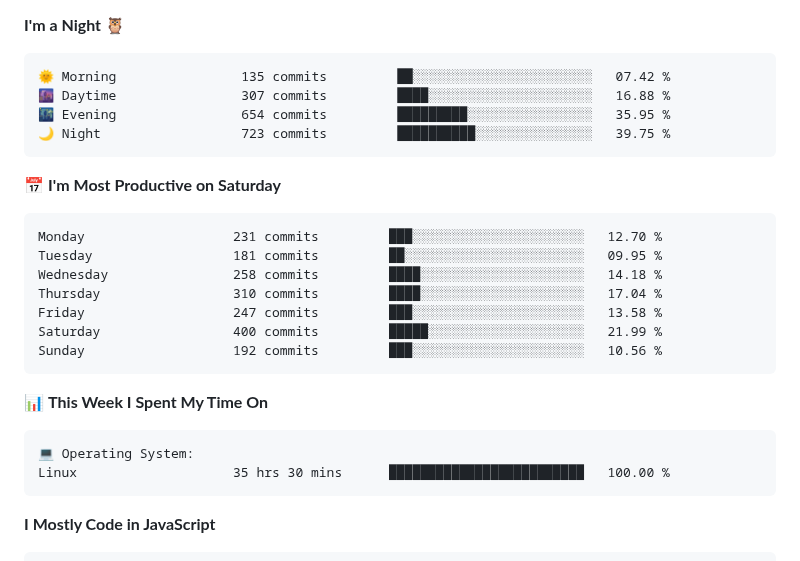
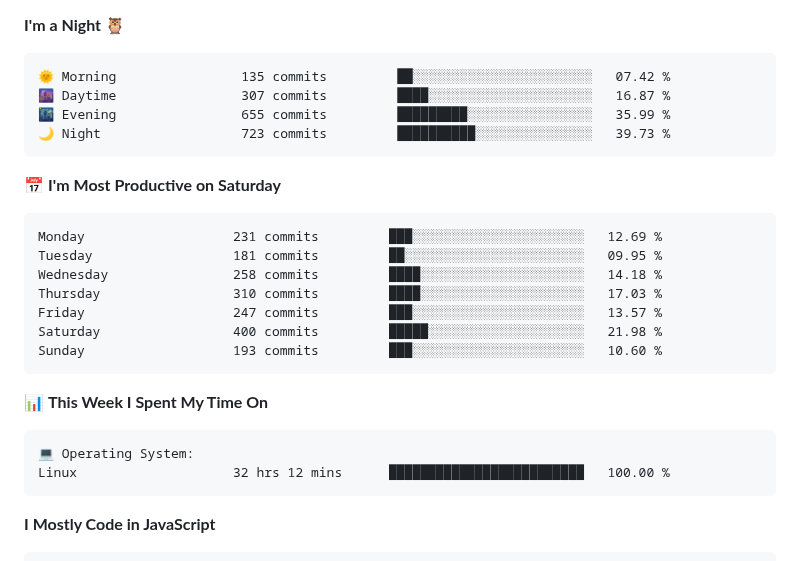
Before and after one commit to AariyanApu/aariyanapu, a Markdown page: README.md, the part around one of its changes. Rendered like a GitHub page.

Commit message:
Updated with Dev Metrics

````diff
--- a/README.md
+++ b/README.md
@@ -50,20 +50,20 @@
 
 ```text
 🌞 Morning                135 commits         ██░░░░░░░░░░░░░░░░░░░░░░░   07.42 %
-🌆 Daytime                307 commits         ████░░░░░░░░░░░░░░░░░░░░░   16.88 %
-🌃 Evening                654 commits         █████████░░░░░░░░░░░░░░░░   35.95 %
-🌙 Night                  723 commits         ██████████░░░░░░░░░░░░░░░   39.75 %
+🌆 Daytime                307 commits         ████░░░░░░░░░░░░░░░░░░░░░   16.87 %
+🌃 Evening                655 commits         █████████░░░░░░░░░░░░░░░░   35.99 %
+🌙 Night                  723 commits         ██████████░░░░░░░░░░░░░░░   39.73 %
 ```
 📅 **I'm Most Productive on Saturday**
 
 ```text
-Monday                   231 commits         ███░░░░░░░░░░░░░░░░░░░░░░   12.70 %
+Monday                   231 commits         ███░░░░░░░░░░░░░░░░░░░░░░   12.69 %
 Tuesday                  181 commits         ██░░░░░░░░░░░░░░░░░░░░░░░   09.95 %
 Wednesday                258 commits         ████░░░░░░░░░░░░░░░░░░░░░   14.18 %
-Thursday                 310 commits         ████░░░░░░░░░░░░░░░░░░░░░   17.04 %
-Friday                   247 commits         ███░░░░░░░░░░░░░░░░░░░░░░   13.58 %
-Saturday                 400 commits         █████░░░░░░░░░░░░░░░░░░░░   21.99 %
-Sunday                   192 commits         ███░░░░░░░░░░░░░░░░░░░░░░   10.56 %
+Thursday                 310 commits         ████░░░░░░░░░░░░░░░░░░░░░   17.03 %
+Friday                   247 commits         ███░░░░░░░░░░░░░░░░░░░░░░   13.57 %
+Saturday                 400 commits         █████░░░░░░░░░░░░░░░░░░░░   21.98 %
+Sunday                   193 commits         ███░░░░░░░░░░░░░░░░░░░░░░   10.60 %
 ```
 
 
@@ -71,7 +71,7 @@ Sunday                   192 commits         ███░░░░░░░░
 
 ```text
 💻 Operating System:
-Linux                    35 hrs 30 mins      █████████████████████████   100.00 %
+Linux                    32 hrs 12 mins      █████████████████████████   100.00 %
 ```
 
 **I Mostly Code in JavaScript**
````
Also changed, not shown: other parts of README.md (+1 -1 lines).
